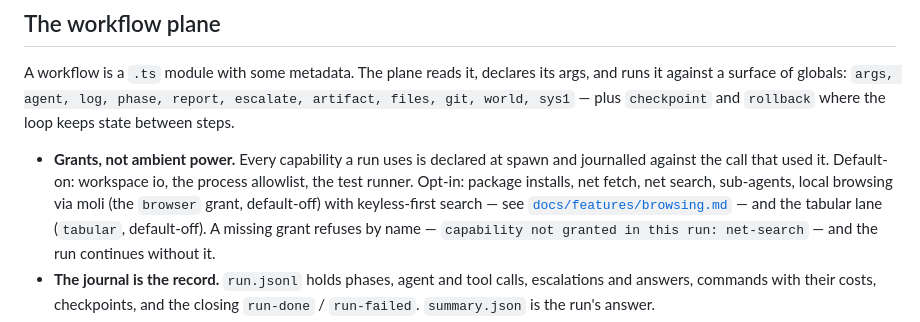
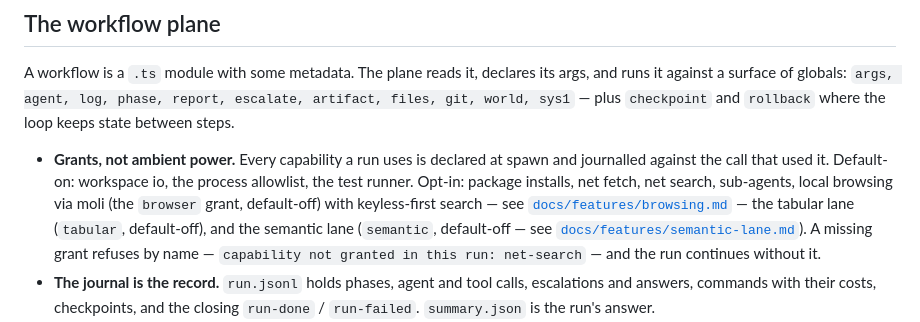
Before and after one commit to adelvillar1/agnostic-router-kit, a Markdown page: README.md, the part around one of its changes. Rendered like a GitHub page.

```diff
--- a/README.md
+++ b/README.md
@@ -265,7 +265,8 @@ of globals: `args, agent, log, phase, report, escalate, artifact, files, git, wo
 - **Grants, not ambient power.** Every capability a run uses is declared at spawn and journalled against the call that
   used it. Default-on: workspace io, the process allowlist, the test runner. Opt-in: package installs, net fetch, net
   search, sub-agents, local browsing via moli (the `browser` grant, default-off) with keyless-first search — see
-  [`docs/features/browsing.md`](docs/features/browsing.md) — and the tabular lane (`tabular`, default-off). A missing
+  [`docs/features/browsing.md`](docs/features/browsing.md) — the tabular lane (`tabular`, default-off), and the
+  semantic lane (`semantic`, default-off — see [`docs/features/semantic-lane.md`](docs/features/semantic-lane.md)). A missing
   grant refuses by name — `capability not granted in this run: net-search` — and the run continues without it.
 - **The journal is the record.** `run.jsonl` holds phases, agent and tool calls, escalations and answers, commands with
   their costs, checkpoints, and the closing `run-done` / `run-failed`. `summary.json` is the run's answer.
```
Also changed, not shown: other parts of README.md (+43 -0 lines).
